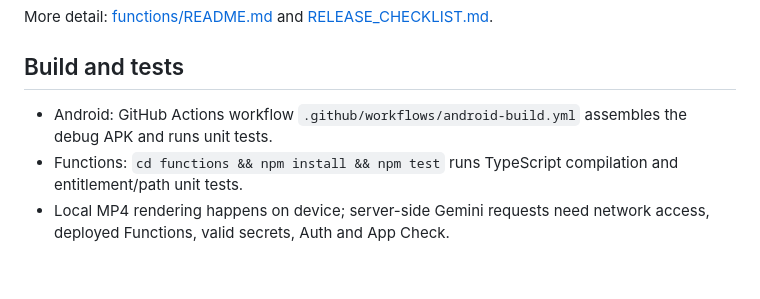
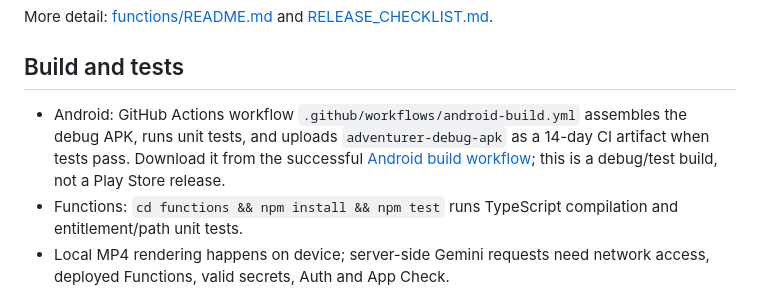
Before and after one commit to stevepaul36/adventurer_meta, a Markdown page: README.md, the part around the change. Drawn GitHub-style; blank space fills up the shorter version.

Commit message:
Document downloadable CI debug build

```diff
--- a/README.md
+++ b/README.md
@@ -88,7 +88,7 @@ More detail: [functions/README.md](functions/README.md) and [RELEASE_CHECKLIST.m
 
 ## Build and tests
 
-- Android: GitHub Actions workflow `.github/workflows/android-build.yml` assembles the debug APK and runs unit tests.
+- Android: GitHub Actions workflow `.github/workflows/android-build.yml` assembles the debug APK, runs unit tests, and uploads `adventurer-debug-apk` as a 14-day CI artifact when tests pass. Download it from the successful [Android build workflow](https://github.com/stevepaul36/adventurer_meta/actions/workflows/android-build.yml); this is a debug/test build, not a Play Store release.
 - Functions: `cd functions && npm install && npm test` runs TypeScript compilation and entitlement/path unit tests.
 - Local MP4 rendering happens on device; server-side Gemini requests need network access, deployed Functions, valid secrets, Auth and App Check.
 
```
